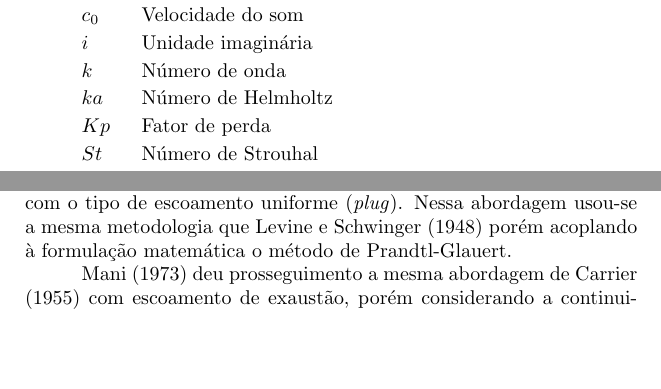
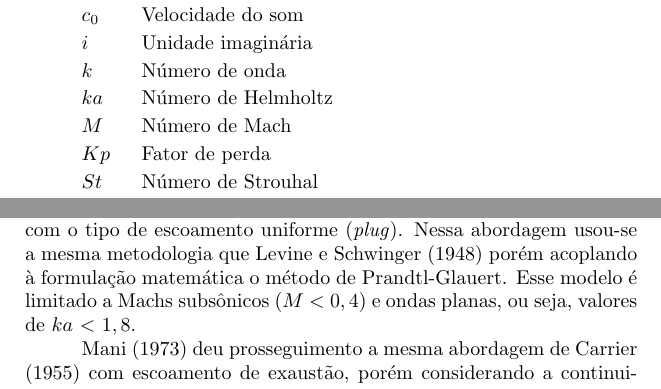
Before and after one commit to josepedro/master_thesis, a LaTeX thesis (exemplo.tex, which reads capitulos/revisao_bibliografica.tex): two parts of pages 23 and 34 of 47, joined at a grey line, cut so that both start at the same text, the shorter picture padded with empty space. Compiled offline with pdfLaTeX; a LaTeX package or settings file that is missing is left out.

Commit message:
Uploading files

```diff
--- a/capitulos/revisao_bibliografica.tex
+++ b/capitulos/revisao_bibliografica.tex
@@ -44,7 +44,7 @@ De acordo com a Figura \ref{fig:comp2}, a correção normalizada da terminação
 
 \section{Modelos Analíticos Aproximados}
 
-No que diz respeito a modelos analíticos aproximados, o trabalho de \citeonline{carrier1955sound} foi um dos primeiros a abordar o cálculo do coeficiente de reflexão e correção da terminação com escoamento de exaustão num duto não flangeado. Para tal foi considerado um gás perfeito invíscido com o tipo de escoamento uniforme (\textit{plug}). Nessa abordagem usou-se a mesma metodologia que \citeonline{levine1948radiation} porém acoplando à formulação matemática o método de Prandtl-Glauert.
+No que diz respeito a modelos analíticos aproximados, o trabalho de \citeonline{carrier1955sound} foi um dos primeiros a abordar o cálculo do coeficiente de reflexão e correção da terminação com escoamento de exaustão num duto não flangeado. Para tal foi considerado um gás perfeito invíscido com o tipo de escoamento uniforme (\textit{plug}). Nessa abordagem usou-se a mesma metodologia que \citeonline{levine1948radiation} porém acoplando à formulação matemática o método de Prandtl-Glauert. Esse modelo é limitado a Machs subsônicos ($M$ $<$ $0,4$)\simbolo{$M$}{Número de Mach} e ondas planas, ou seja, valores de $ka$ $<$ $1,8$.
 
 \citeonline{mani1973refraction} deu prosseguimento a mesma abordagem de \citeonline{carrier1955sound} com escoamento de exaustão, porém considerando a continuidade do deslocamento das partículas acústicas transversais. Esse tipo de solução mostra diversos fenômenos antes não previstos com os outros modelos citados como efeitos de convecção, zonas de silêncio relativo e refrações.
 
```
Also changed, not shown: exemplo.pdf, 4 other files.
